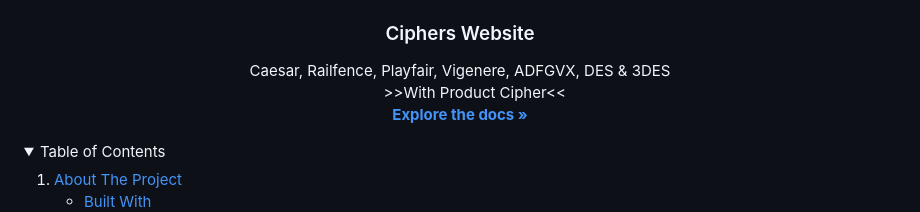
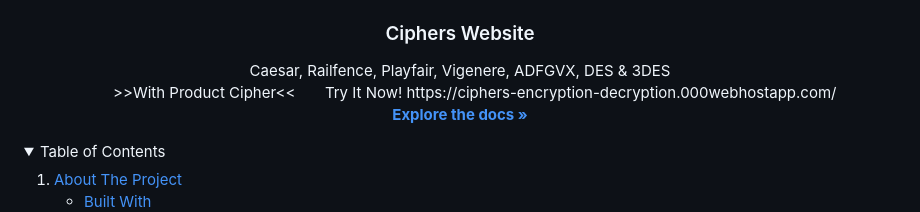
Before and after one commit to ahmedmohamedbekhit1/Ciphers-Website, a Markdown page: README.md, the part around the change. Drawn GitHub-style; folded sections open.

```diff
--- a/README.md
+++ b/README.md
@@ -17,6 +17,7 @@
     Caesar, Railfence, Playfair, Vigenere, ADFGVX, DES & 3DES
     <br/>
     &nbsp; &nbsp; &nbsp; &nbsp;>>With Product Cipher<<
+    &nbsp; &nbsp; &nbsp; Try It Now! https://ciphers-encryption-decryption.000webhostapp.com/
     <br />
     <a href="https://github.com/Arsany-Osama/Ciphers-Website/tree/master"><strong>Explore the docs »</strong></a>
   </p>
```
